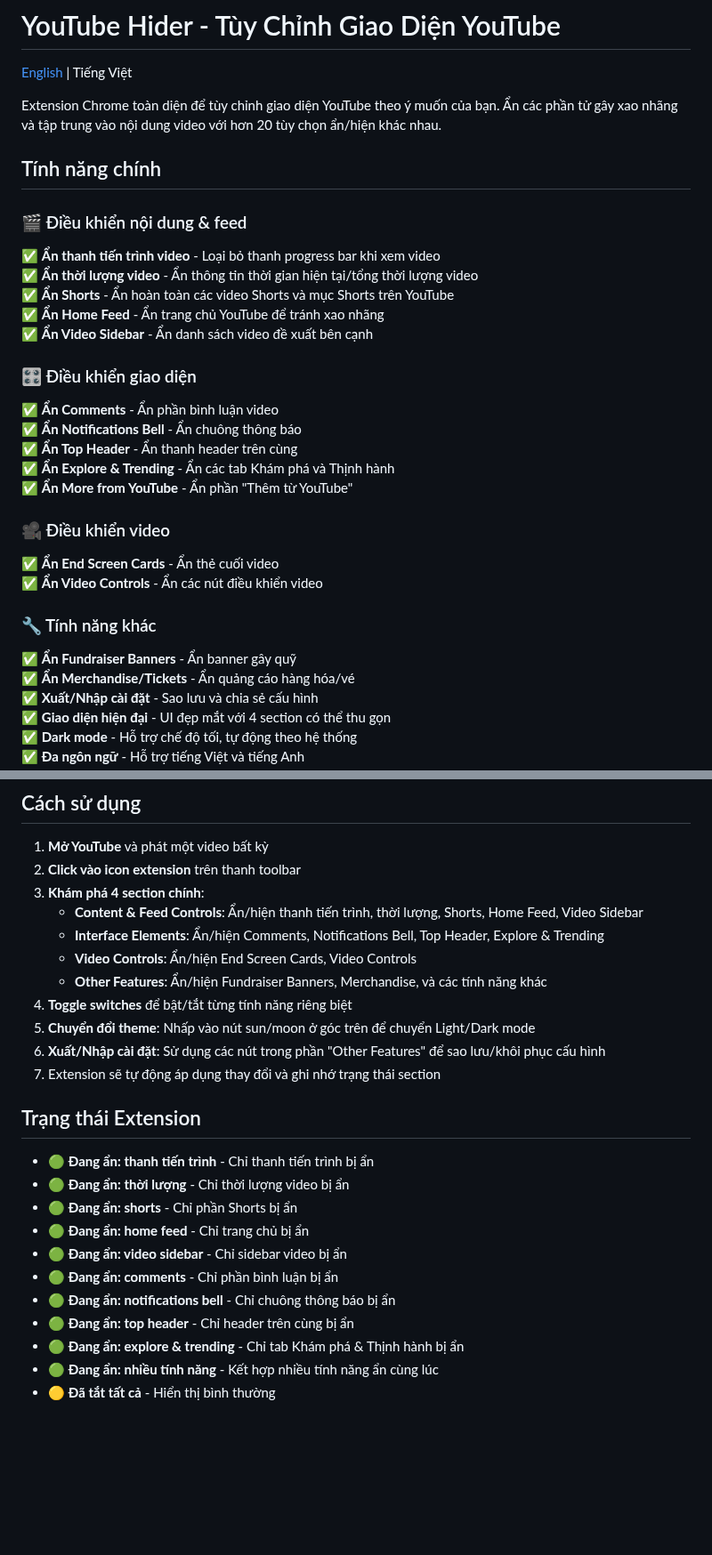
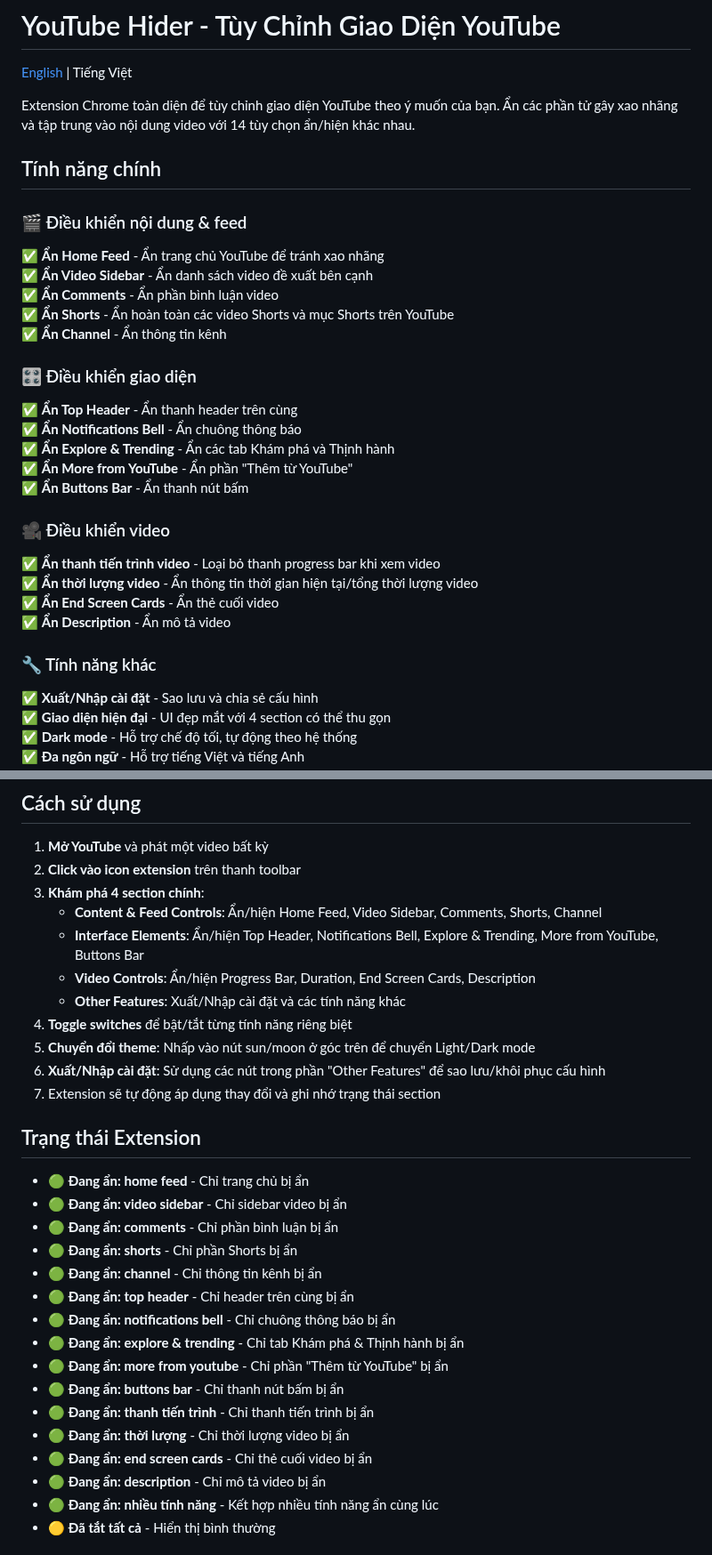
Before and after one commit to PhanKydeptrai/TubeTuner, a Markdown page: README.md, 2 parts joined by grey strips. Shown at 89% size. Drawn GitHub-style; blank space fills up the shorter version.

```diff
--- a/README.md
+++ b/README.md
@@ -2,31 +2,31 @@
 
 [English](README_EN.md) | Tiếng Việt
 
-Extension Chrome toàn diện để tùy chỉnh giao diện YouTube theo ý muốn của bạn. Ẩn các phần tử gây xao nhãng và tập trung vào nội dung video với hơn 20 tùy chọn ẩn/hiện khác nhau.
+Extension Chrome toàn diện để tùy chỉnh giao diện YouTube theo ý muốn của bạn. Ẩn các phần tử gây xao nhãng và tập trung vào nội dung video với 14 tùy chọn ẩn/hiện khác nhau.
 
 ## Tính năng chính
 
 ### 🎬 Điều khiển nội dung & feed
+✅ **Ẩn Home Feed** - Ẩn trang chủ YouTube để tránh xao nhãng <br>
+✅ **Ẩn Video Sidebar** - Ẩn danh sách video đề xuất bên cạnh <br>
+✅ **Ẩn Comments** - Ẩn phần bình luận video <br>
+✅ **Ẩn Shorts** - Ẩn hoàn toàn các video Shorts và mục Shorts trên YouTube <br>
+✅ **Ẩn Channel** - Ẩn thông tin kênh <br>
+
+### 🎛️ Điều khiển giao diện
+✅ **Ẩn Top Header** - Ẩn thanh header trên cùng <br>
+✅ **Ẩn Notifications Bell** - Ẩn chuông thông báo <br>
+✅ **Ẩn Explore & Trending** - Ẩn các tab Khám phá và Thịnh hành <br>
+✅ **Ẩn More from YouTube** - Ẩn phần "Thêm từ YouTube" <br>
+✅ **Ẩn Buttons Bar** - Ẩn thanh nút bấm <br>
+
+### 🎥 Điều khiển video
 ✅ **Ẩn thanh tiến trình video** - Loại bỏ thanh progress bar khi xem video <br>
 ✅ **Ẩn thời lượng video** - Ẩn thông tin thời gian hiện tại/tổng thời lượng video <br>
-✅ **Ẩn Shorts** - Ẩn hoàn toàn các video Shorts và mục Shorts trên YouTube <br>
-✅ **Ẩn Home Feed** - Ẩn trang chủ YouTube để tránh xao nhãng <br>
-✅ **Ẩn Video Sidebar** - Ẩn danh sách video đề xuất bên cạnh <br>
-
-### 🎛️ Điều khiển giao diện
-✅ **Ẩn Comments** - Ẩn phần bình luận video <br>
-✅ **Ẩn Notifications Bell** - Ẩn chuông thông báo <br>
-✅ **Ẩn Top Header** - Ẩn thanh header trên cùng <br>
-✅ **Ẩn Explore & Trending** - Ẩn các tab Khám phá và Thịnh hành <br>
-✅ **Ẩn More from YouTube** - Ẩn phần "Thêm từ YouTube" <br>
-
-### 🎥 Điều khiển video
 ✅ **Ẩn End Screen Cards** - Ẩn thẻ cuối video <br>
-✅ **Ẩn Video Controls** - Ẩn các nút điều khiển video <br>
+✅ **Ẩn Description** - Ẩn mô tả video <br>
 
 ### 🔧 Tính năng khác
-✅ **Ẩn Fundraiser Banners** - Ẩn banner gây quỹ <br>
-✅ **Ẩn Merchandise/Tickets** - Ẩn quảng cáo hàng hóa/vé <br>
 ✅ **Xuất/Nhập cài đặt** - Sao lưu và chia sẻ cấu hình <br>
 ✅ **Giao diện hiện đại** - UI đẹp mắt với 4 section có thể thu gọn <br>
 ✅ **Dark mode** - Hỗ trợ chế độ tối, tự động theo hệ thống <br>
@@ -66,10 +66,10 @@ Extension Chrome toàn diện để tùy chỉnh giao diện YouTube theo ý mu
 1. **Mở YouTube** và phát một video bất kỳ
 2. **Click vào icon extension** trên thanh toolbar
 3. **Khám phá 4 section chính**:
-   - **Content & Feed Controls**: Ẩn/hiện thanh tiến trình, thời lượng, Shorts, Home Feed, Video Sidebar
-   - **Interface Elements**: Ẩn/hiện Comments, Notifications Bell, Top Header, Explore & Trending
-   - **Video Controls**: Ẩn/hiện End Screen Cards, Video Controls
-   - **Other Features**: Ẩn/hiện Fundraiser Banners, Merchandise, và các tính năng khác
+   - **Content & Feed Controls**: Ẩn/hiện Home Feed, Video Sidebar, Comments, Shorts, Channel
+   - **Interface Elements**: Ẩn/hiện Top Header, Notifications Bell, Explore & Trending, More from YouTube, Buttons Bar
+   - **Video Controls**: Ẩn/hiện Progress Bar, Duration, End Screen Cards, Description
+   - **Other Features**: Xuất/Nhập cài đặt và các tính năng khác
 4. **Toggle switches** để bật/tắt từng tính năng riêng biệt
 5. **Chuyển đổi theme**: Nhấp vào nút sun/moon ở góc trên để chuyển Light/Dark mode
 6. **Xuất/Nhập cài đặt**: Sử dụng các nút trong phần "Other Features" để sao lưu/khôi phục cấu hình
@@ -77,15 +77,20 @@ Extension Chrome toàn diện để tùy chỉnh giao diện YouTube theo ý mu
 
 ## Trạng thái Extension
 
-- 🟢 **Đang ẩn: thanh tiến trình** - Chỉ thanh tiến trình bị ẩn
-- 🟢 **Đang ẩn: thời lượng** - Chỉ thời lượng video bị ẩn
-- 🟢 **Đang ẩn: shorts** - Chỉ phần Shorts bị ẩn
 - 🟢 **Đang ẩn: home feed** - Chỉ trang chủ bị ẩn
 - 🟢 **Đang ẩn: video sidebar** - Chỉ sidebar video bị ẩn
 - 🟢 **Đang ẩn: comments** - Chỉ phần bình luận bị ẩn
+- 🟢 **Đang ẩn: shorts** - Chỉ phần Shorts bị ẩn
+- 🟢 **Đang ẩn: channel** - Chỉ thông tin kênh bị ẩn
+- 🟢 **Đang ẩn: top header** - Chỉ header trên cùng bị ẩn
 - 🟢 **Đang ẩn: notifications bell** - Chỉ chuông thông báo bị ẩn
-- 🟢 **Đang ẩn: top header** - Chỉ header trên cùng bị ẩn
 - 🟢 **Đang ẩn: explore & trending** - Chỉ tab Khám phá & Thịnh hành bị ẩn
+- 🟢 **Đang ẩn: more from youtube** - Chỉ phần "Thêm từ YouTube" bị ẩn
+- 🟢 **Đang ẩn: buttons bar** - Chỉ thanh nút bấm bị ẩn
+- 🟢 **Đang ẩn: thanh tiến trình** - Chỉ thanh tiến trình bị ẩn
+- 🟢 **Đang ẩn: thời lượng** - Chỉ thời lượng video bị ẩn
+- 🟢 **Đang ẩn: end screen cards** - Chỉ thẻ cuối video bị ẩn
+- 🟢 **Đang ẩn: description** - Chỉ mô tả video bị ẩn
 - 🟢 **Đang ẩn: nhiều tính năng** - Kết hợp nhiều tính năng ẩn cùng lúc
 - 🟡 **Đã tắt tất cả** - Hiển thị bình thường
 
```
Also changed, not shown: IMPLEMENTATION_SUMMARY.md (added, +157 -0 lines), README_EN.md (+29 -24 lines).
